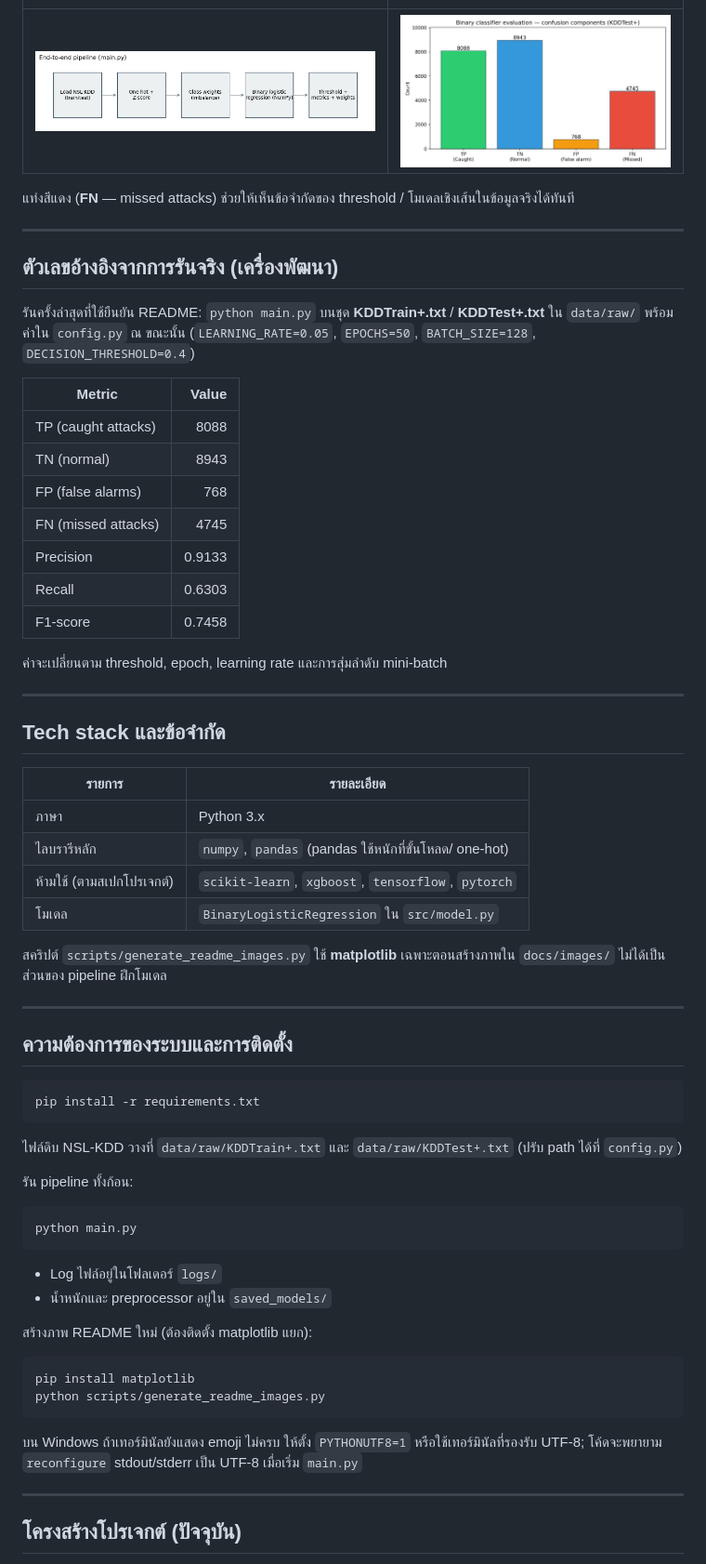
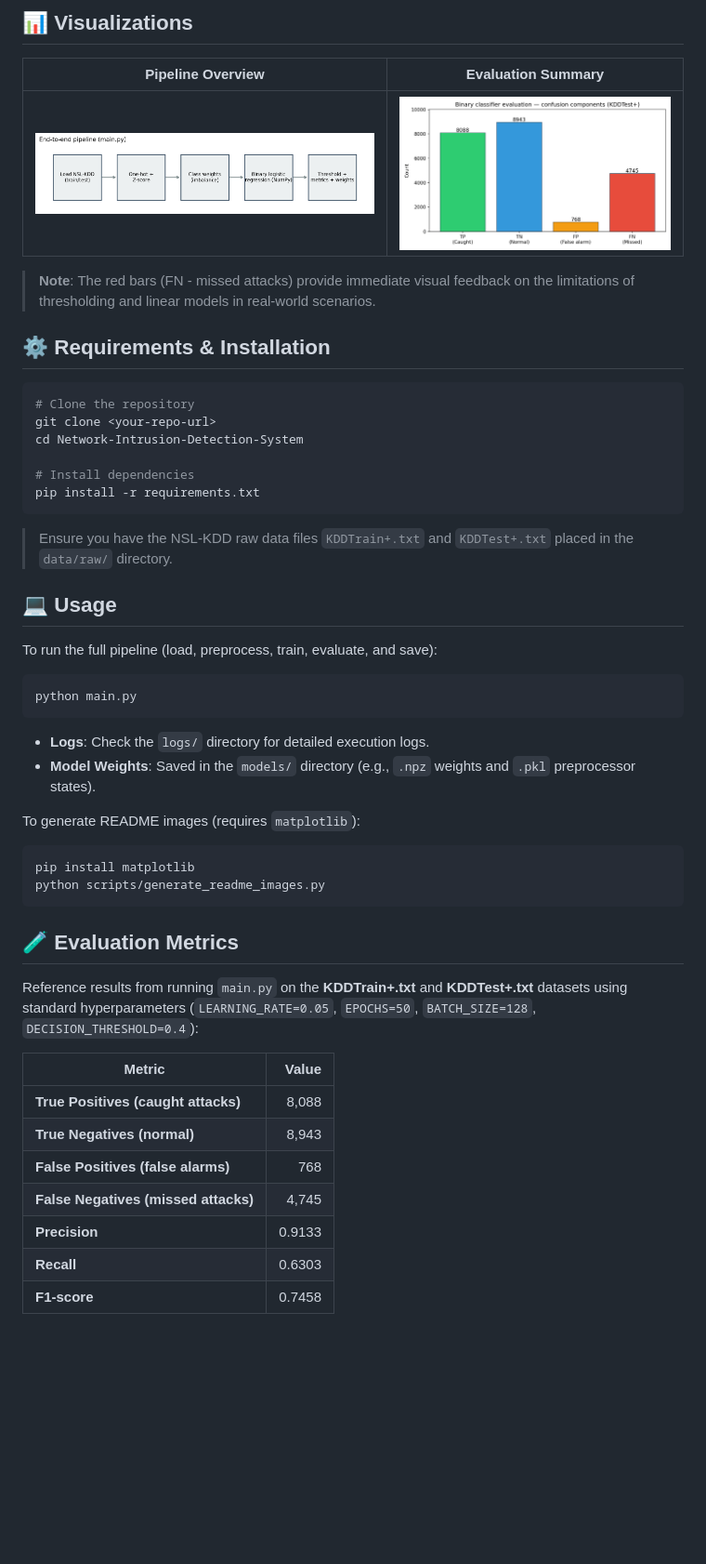
Before and after one commit to 01aptx01/Network-Intrusion-Detection-System, a Markdown page: README.md, the part around one of its changes. Shown at 93% size. GitHub-like rendering; blank space fills up the shorter version.

````diff
--- a/README.md
+++ b/README.md
@@ -18,68 +76,52 @@
+## 📊 Visualizations
+
+| Pipeline Overview | Evaluation Summary |
 | :---: | :---: |
 | ![Pipeline overview](docs/images/pipeline_overview.png) | ![Evaluation counts](docs/images/evaluation_counts.png) |
 
-แท่งสีแดง (**FN** — missed attacks) ช่วยให้เห็นข้อจำกัดของ threshold / โมเดลเชิงเส้นในข้อมูลจริงได้ทันที
+> **Note**: The red bars (FN - missed attacks) provide immediate visual feedback on the limitations of thresholding and linear models in real-world scenarios.
 
----
+## ⚙️ Requirements & Installation
 
-## ตัวเลขอ้างอิงจากการรันจริง (เครื่องพัฒนา)
+```bash
+# Clone the repository
+git clone <your-repo-url>
+cd Network-Intrusion-Detection-System
 
-รันครั้งล่าสุดที่ใช้ยืนยัน README: `python main.py` บนชุด **KDDTrain+.txt** / **KDDTest+.txt** ใน `data/raw/` พร้อมค่าใน `config.py` ณ ขณะนั้น (`LEARNING_RATE=0.05`, `EPOCHS=50`, `BATCH_SIZE=128`, `DECISION_THRESHOLD=0.4`)
-
-| Metric | Value |
-|--------|------:|
-| TP (caught attacks) | 8088 |
-| TN (normal) | 8943 |
-| FP (false alarms) | 768 |
-| FN (missed attacks) | 4745 |
-| Precision | 0.9133 |
-| Recall | 0.6303 |
-| F1-score | 0.7458 |
-
-ค่าจะเปลี่ยนตาม threshold, epoch, learning rate และการสุ่มลำดับ mini-batch
-
----
-
-## Tech stack และข้อจำกัด
-
-| รายการ | รายละเอียด |
-|--------|------------|
-| ภาษา | Python 3.x |
-| ไลบรารีหลัก | `numpy`, `pandas` (pandas ใช้หนักที่ขั้นโหลด/ one-hot) |
-| ห้ามใช้ (ตามสเปกโปรเจกต์) | `scikit-learn`, `xgboost`, `tensorflow`, `pytorch` |
-| โมเดล | `BinaryLogisticRegression` ใน `src/model.py` |
-
-สคริปต์ `scripts/generate_readme_images.py` ใช้ **matplotlib** เฉพาะตอนสร้างภาพใน `docs/images/` ไม่ได้เป็นส่วนของ pipeline ฝึกโมเดล
-
----
-
-## ความต้องการของระบบและการติดตั้ง
-
-```text
+# Install dependencies
 pip install -r requirements.txt
 ```
 
-ไฟล์ดิบ NSL-KDD วางที่ `data/raw/KDDTrain+.txt` และ `data/raw/KDDTest+.txt` (ปรับ path ได้ที่ `config.py`)
+> Ensure you have the NSL-KDD raw data files `KDDTrain+.txt` and `KDDTest+.txt` placed in the `data/raw/` directory.
 
-รัน pipeline ทั้งก้อน:
+## 💻 Usage
 
-```text
+To run the full pipeline (load, preprocess, train, evaluate, and save):
+
+```bash
 python main.py
 ```
 
-- Log ไฟล์อยู่ในโฟลเดอร์ `logs/`
-- น้ำหนักและ preprocessor อยู่ใน `saved_models/`
+*   **Logs**: Check the `logs/` directory for detailed execution logs.
+*   **Model Weights**: Saved in the `models/` directory (e.g., `.npz` weights and `.pkl` preprocessor states).
 
-สร้างภาพ README ใหม่ (ต้องติดตั้ง matplotlib แยก):
-
-```text
+To generate README images (requires `matplotlib`):
+```bash
 pip install matplotlib
 python scripts/generate_readme_images.py
 ```
 
-บน Windows ถ้าเทอร์มินัลยังแสดง emoji ไม่ครบ ให้ตั้ง `PYTHONUTF8=1` หรือใช้เทอร์มินัลที่รองรับ UTF-8; โค้ดจะพยายาม `reconfigure` stdout/stderr เป็น UTF-8 เมื่อเริ่ม `main.py`
+## 🧪 Evaluation Metrics
 
----
+Reference results from running `main.py` on the **KDDTrain+.txt** and **KDDTest+.txt** datasets using standard hyperparameters (`LEARNING_RATE=0.05`, `EPOCHS=50`, `BATCH_SIZE=128`, `DECISION_THRESHOLD=0.4`):
 
-## โครงสร้างโปรเจกต์ (ปัจจุบัน)
+| Metric | Value |
+|--------|------:|
+| **True Positives (caught attacks)** | 8,088 |
+| **True Negatives (normal)** | 8,943 |
+| **False Positives (false alarms)** | 768 |
+| **False Negatives (missed attacks)** | 4,745 |
+| **Precision** | 0.9133 |
+| **Recall** | 0.6303 |
+| **F1-score** | 0.7458 |
 
````
Also changed, not shown: other parts of README.md (+80 -39 lines).
